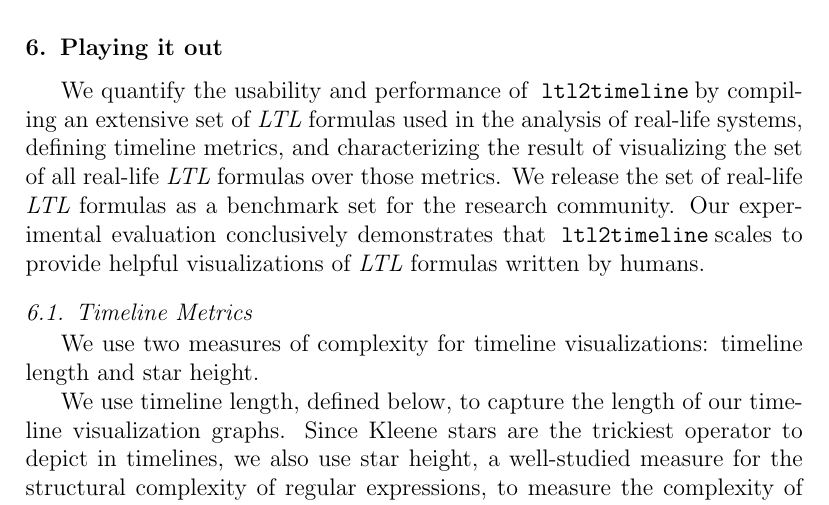
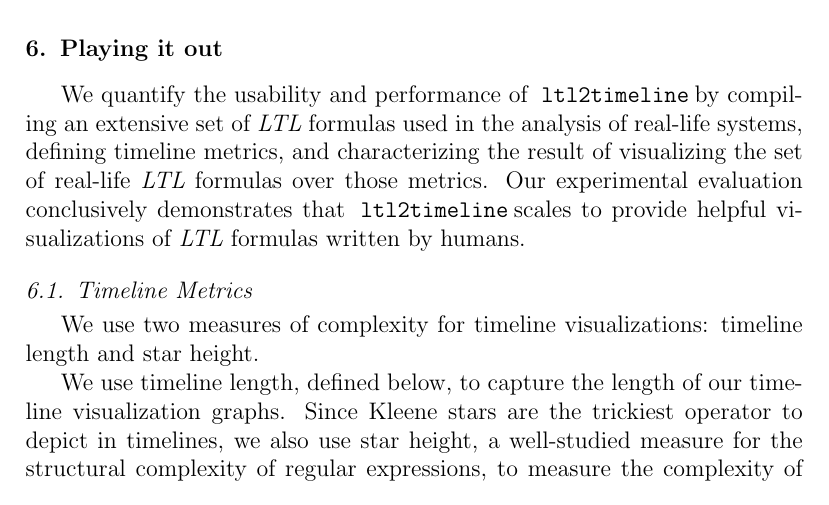
Before and after one commit to runmingl/ltl-explainability, a LaTeX paper (paper/main.tex): part of page 15 of 22, cut so that both start at the same text. Compiled offline with pdfLaTeX.

Commit message:
minor edit to sec 6

```diff
--- a/paper/main.tex
+++ b/paper/main.tex
@@ -550,7 +550,9 @@ To demonstrate the result of our tool, we present two examples, one from a real-
 
 \section{Playing it out} \label{sec:playing}%KYR: may swap order with the next section on artifact availability?
 
-We quantify the usability and performance of \tool by compiling an extensive set of \ltl\ formulas used in the analysis of real-life systems, defining timeline metrics, and characterizing the result of visualizing the set of all real-life \ltl\ formulas over those metrics. We release the set of real-life \ltl\ formulas as a benchmark set for the research community. Our experimental evaluation conclusively demonstrates that \tool scales to provide helpful visualizations of \ltl\ formulas written by humans.
+We quantify the usability and performance of \tool by compiling an extensive set of \ltl\ formulas used in the analysis of real-life systems, defining timeline metrics, and characterizing the result of visualizing the set of real-life \ltl\ formulas over those metrics.
+% We release the set of real-life \ltl\ formulas as a benchmark set for the research community.
+Our experimental evaluation conclusively demonstrates that \tool scales to provide helpful visualizations of \ltl\ formulas written by humans.
 
 
 \subsection{Timeline Metrics}
```
